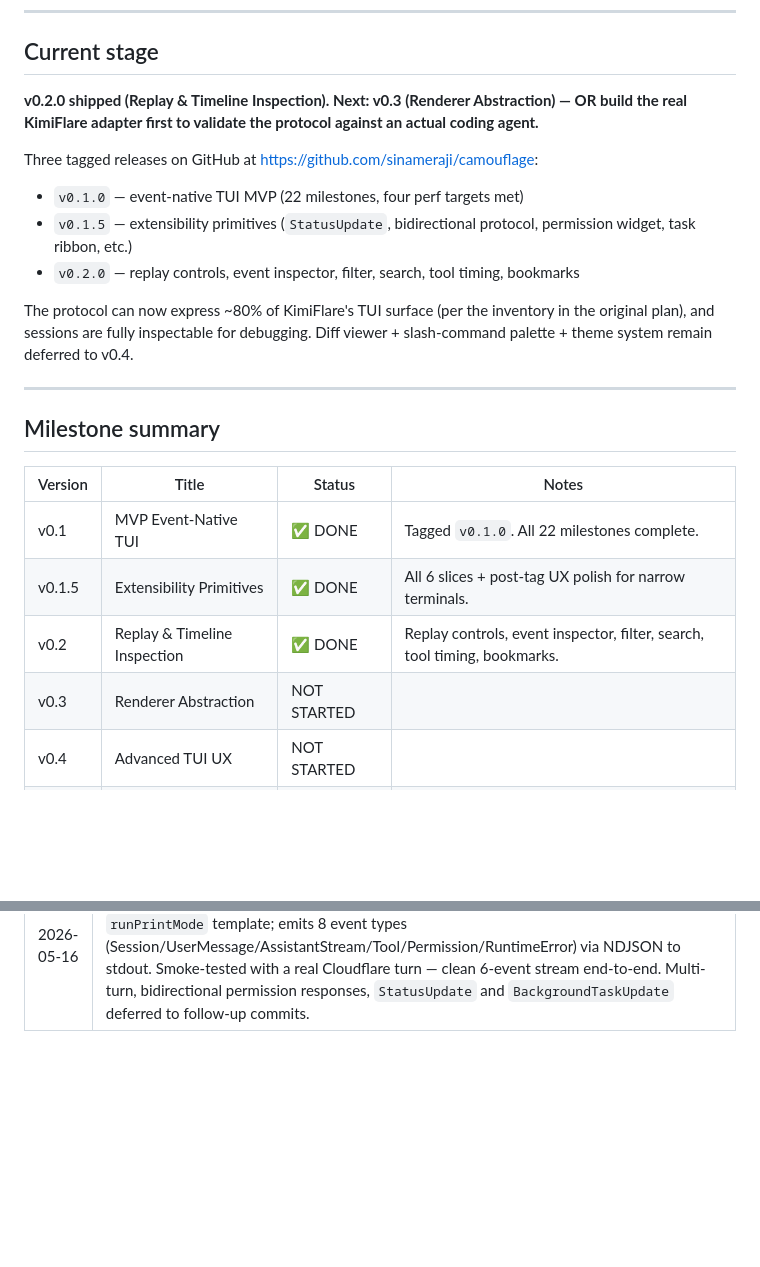
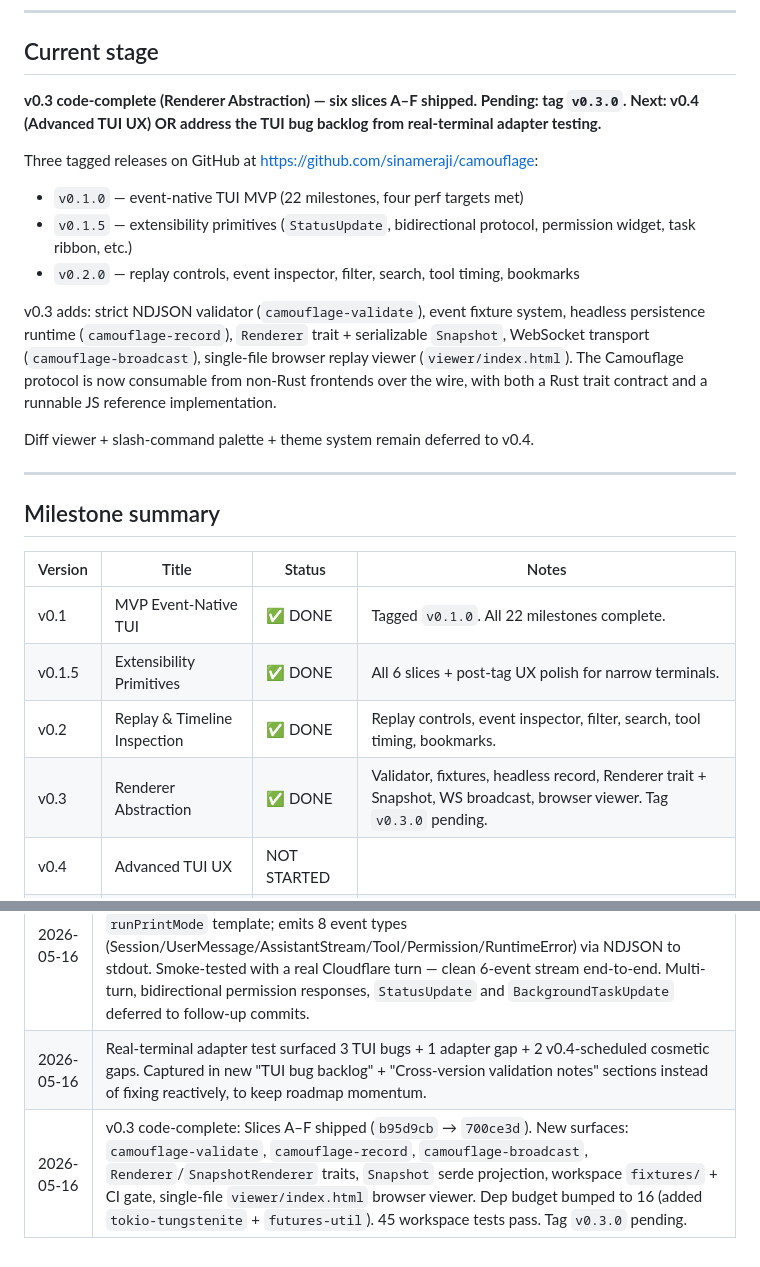
Before and after one commit to sinameraji/camouflage, a Markdown page: PROGRESS.md, 2 parts joined by grey strips. GitHub-like rendering; blank space fills up the shorter version.

```diff
--- a/PROGRESS.md
+++ b/PROGRESS.md
@@ -8,14 +8,16 @@ Specs: [`docs/specs/MVP_BUILD_PROMPT.md`](docs/specs/MVP_BUILD_PROMPT.md), [`doc
 
 ## Current stage
 
-**v0.2.0 shipped (Replay & Timeline Inspection). Next: v0.3 (Renderer Abstraction) — OR build the real KimiFlare adapter first to validate the protocol against an actual coding agent.**
+**v0.3 code-complete (Renderer Abstraction) — six slices A–F shipped. Pending: tag `v0.3.0`. Next: v0.4 (Advanced TUI UX) OR address the TUI bug backlog from real-terminal adapter testing.**
 
 Three tagged releases on GitHub at https://github.com/sinameraji/camouflage:
 - `v0.1.0` — event-native TUI MVP (22 milestones, four perf targets met)
 - `v0.1.5` — extensibility primitives (`StatusUpdate`, bidirectional protocol, permission widget, task ribbon, etc.)
 - `v0.2.0` — replay controls, event inspector, filter, search, tool timing, bookmarks
 
-The protocol can now express ~80% of KimiFlare's TUI surface (per the inventory in the original plan), and sessions are fully inspectable for debugging. Diff viewer + slash-command palette + theme system remain deferred to v0.4.
+v0.3 adds: strict NDJSON validator (`camouflage-validate`), event fixture system, headless persistence runtime (`camouflage-record`), `Renderer` trait + serializable `Snapshot`, WebSocket transport (`camouflage-broadcast`), single-file browser replay viewer (`viewer/index.html`). The Camouflage protocol is now consumable from non-Rust frontends over the wire, with both a Rust trait contract and a runnable JS reference implementation.
+
+Diff viewer + slash-command palette + theme system remain deferred to v0.4.
 
 ---
 
@@ -26,7 +28,7 @@ The protocol can now express ~80% of KimiFlare's TUI surface (per the inventory
 | v0.1    | MVP Event-Native TUI             | ✅ DONE        | Tagged `v0.1.0`. All 22 milestones complete. |
 | v0.1.5  | Extensibility Primitives         | ✅ DONE        | All 6 slices + post-tag UX polish for narrow terminals. |
 | v0.2    | Replay & Timeline Inspection     | ✅ DONE        | Replay controls, event inspector, filter, search, tool timing, bookmarks. |
-| v0.3    | Renderer Abstraction             | NOT STARTED   |                                           |
+| v0.3    | Renderer Abstraction             | ✅ DONE        | Validator, fixtures, headless record, Renderer trait + Snapshot, WS broadcast, browser viewer. Tag `v0.3.0` pending. |
 | v0.4    | Advanced TUI UX                  | NOT STARTED   |                                           |
 | v0.5    | DevTools Layer                   | NOT STARTED   |                                           |
 | v0.6    | Ecosystem Layer                  | NOT STARTED   |                                           |
@@ -167,3 +196,5 @@ Brief one-liners per session. Keep this short — git log has the detail.
 | 2026-05-16 | v0.1.5 polish: narrow-terminal wrap support across all four regions — transcript rows wrap to multiple visual lines, status bar grows to 1-3 lines, input box grows as user types, permission widget grows to fit buttons line. Added `unicode-width` (14th dep, under budget). Commits `b7f313e` → `35c244f`. |
 | 2026-05-16 | v0.2 complete: replay controls, event inspector, filter toolbar, search, per-tool elapsed timing, bookmarks. Six slices across `b9fac44` → `ce8aa19`. Tagged `v0.2.0`. |
 | 2026-05-16 | KimiFlare adapter MVP shipped in `~/kimi-code-clone-3` on branch `camouflage-adapter` (commit `b840b80`). Added `--emit-events` one-shot mode (`src/emit-mode.ts`) cloning the `runPrintMode` template; emits 8 event types (Session/UserMessage/AssistantStream/Tool/Permission/RuntimeError) via NDJSON to stdout. Smoke-tested with a real Cloudflare turn — clean 6-event stream end-to-end. Multi-turn, bidirectional permission responses, `StatusUpdate` and `BackgroundTaskUpdate` deferred to follow-up commits. |
+| 2026-05-16 | Real-terminal adapter test surfaced 3 TUI bugs + 1 adapter gap + 2 v0.4-scheduled cosmetic gaps. Captured in new "TUI bug backlog" + "Cross-version validation notes" sections instead of fixing reactively, to keep roadmap momentum. |
+| 2026-05-16 | v0.3 code-complete: Slices A–F shipped (`b95d9cb` → `700ce3d`). New surfaces: `camouflage-validate`, `camouflage-record`, `camouflage-broadcast`, `Renderer`/`SnapshotRenderer` traits, `Snapshot` serde projection, workspace `fixtures/` + CI gate, single-file `viewer/index.html` browser viewer. Dep budget bumped to 16 (added `tokio-tungstenite` + `futures-util`). 45 workspace tests pass. Tag `v0.3.0` pending. |
```
Also changed, not shown: other parts of PROGRESS.md (+28 -1 lines).
